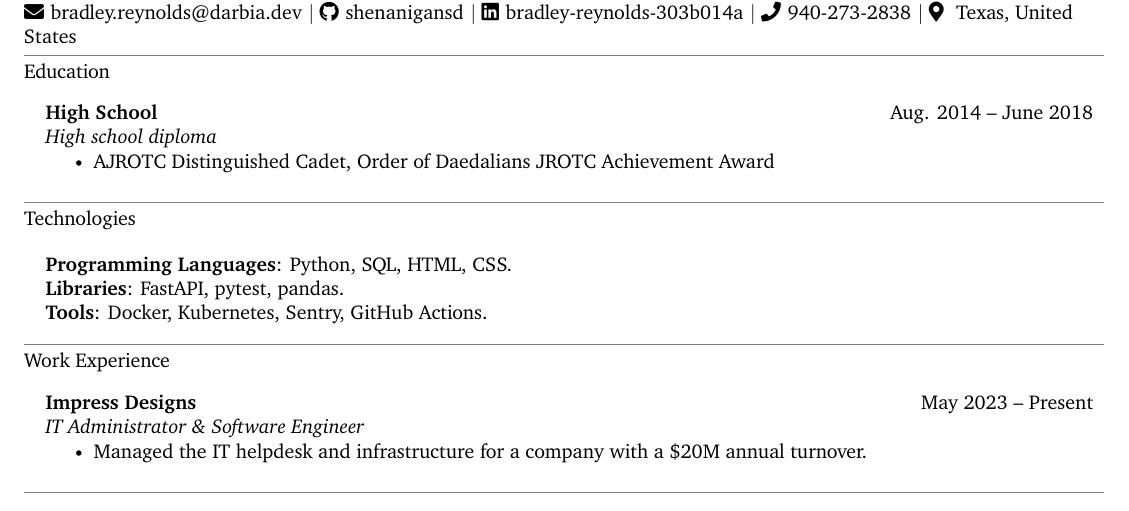
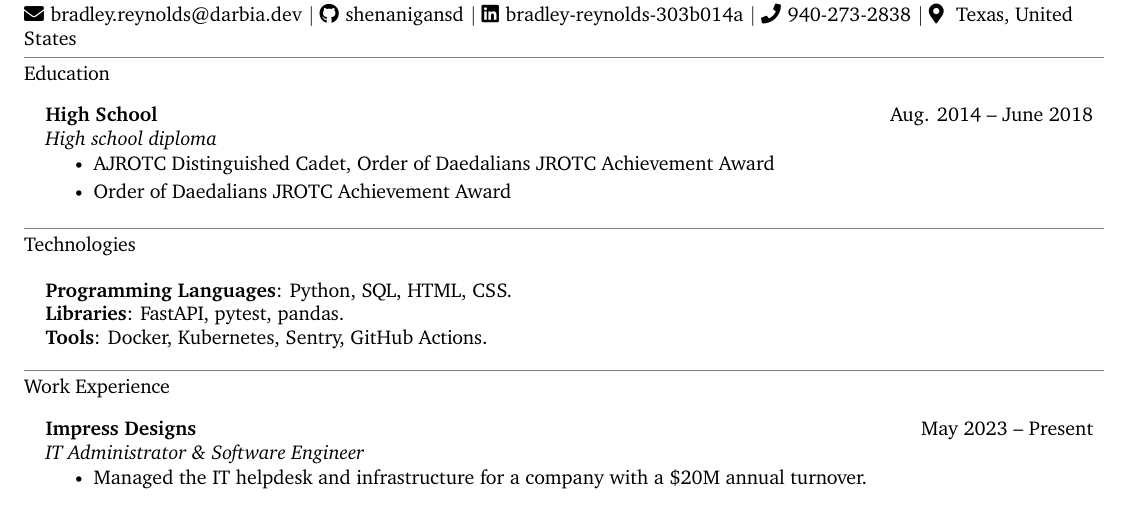
Before and after one commit to shenanigansd/resume, a LaTeX CV (src/Resume-BradleyReynolds.tex): part of the page, cut so that both start at the same text. Compiled offline with XeLaTeX.

Commit message:
Add other JROTC award

```diff
--- a/src/Resume-BradleyReynolds.tex
+++ b/src/Resume-BradleyReynolds.tex
@@ -183,9 +183,7 @@
     \resumeSubheading{High School}{Aug. 2014 -- June 2018}{High school diploma}{}
     \resumeItemListStart
         \resumeItem{AJROTC Distinguished Cadet, Order of Daedalians JROTC Achievement Award}
-    %     \resumeItem{Relevant Coursework:}
-    %     \resumeItemListStart
-    %     \resumeItemListEnd
+        \resumeItem{Order of Daedalians JROTC Achievement Award}
     \resumeItemListEnd
   \resumeSubheadingListEnd
 
```
